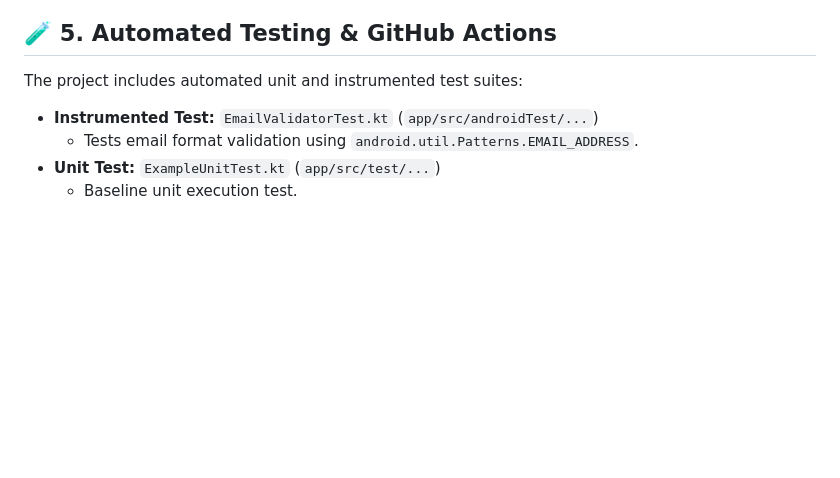
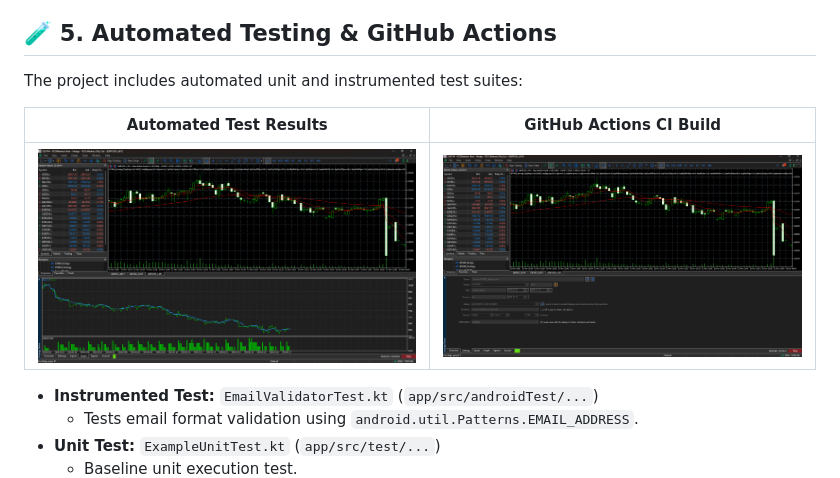
Before and after one commit to am-236/THC-LABZ, a Markdown page: README.md, the part around the change. GitHub-like rendering; pictures changed too: docs/screenshots/github_ci_build.png (added), docs/screenshots/test_results.png (added); blank space fills up the shorter version.

Commit message:
Add automated test execution & GitHub CI build screenshots

```diff
--- a/README.md
+++ b/README.md
@@ -71,6 +71,10 @@ This application has been developed and audited against all Portfolio of Evidenc
 
 The project includes automated unit and instrumented test suites:
 
+| Automated Test Results | GitHub Actions CI Build |
+| :---: | :---: |
+| ![Test Results](docs/screenshots/test_results.png) | ![GitHub CI Build](docs/screenshots/github_ci_build.png) |
+
 - **Instrumented Test:** `EmailValidatorTest.kt` (`app/src/androidTest/...`)
   - Tests email format validation using `android.util.Patterns.EMAIL_ADDRESS`.
 - **Unit Test:** `ExampleUnitTest.kt` (`app/src/test/...`)
```
